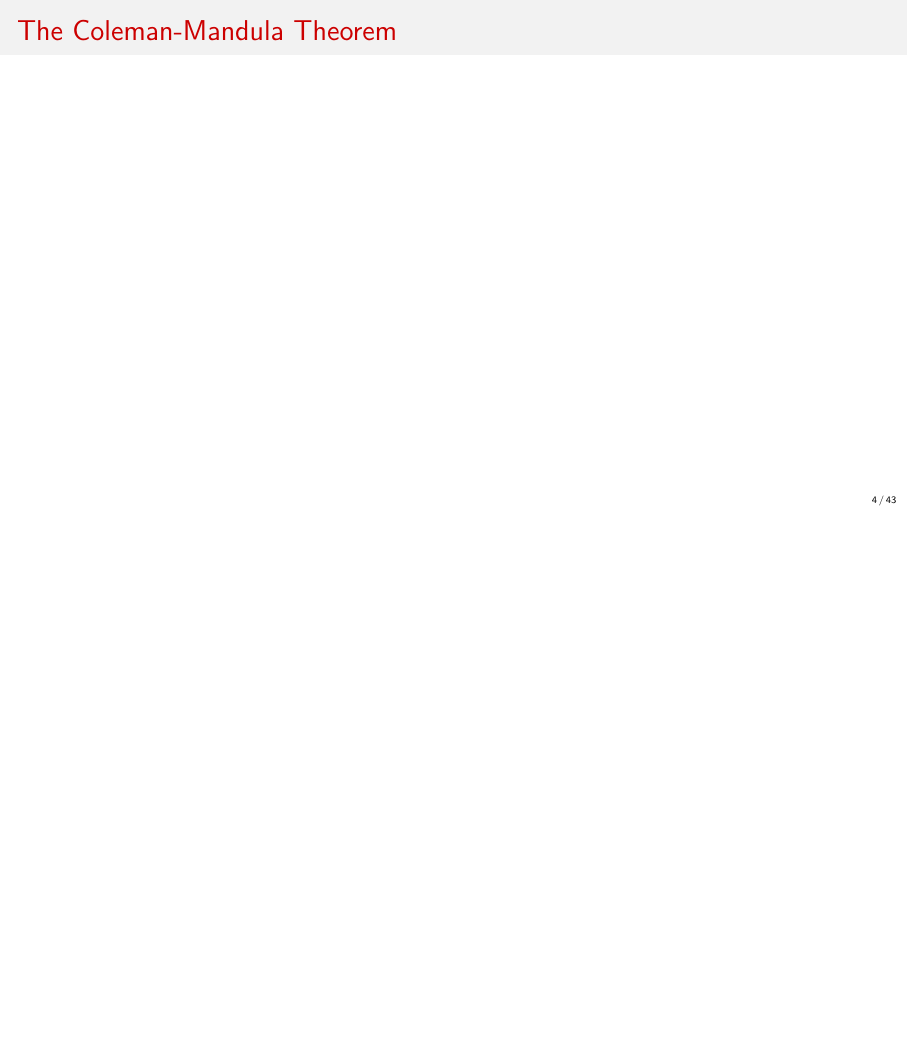
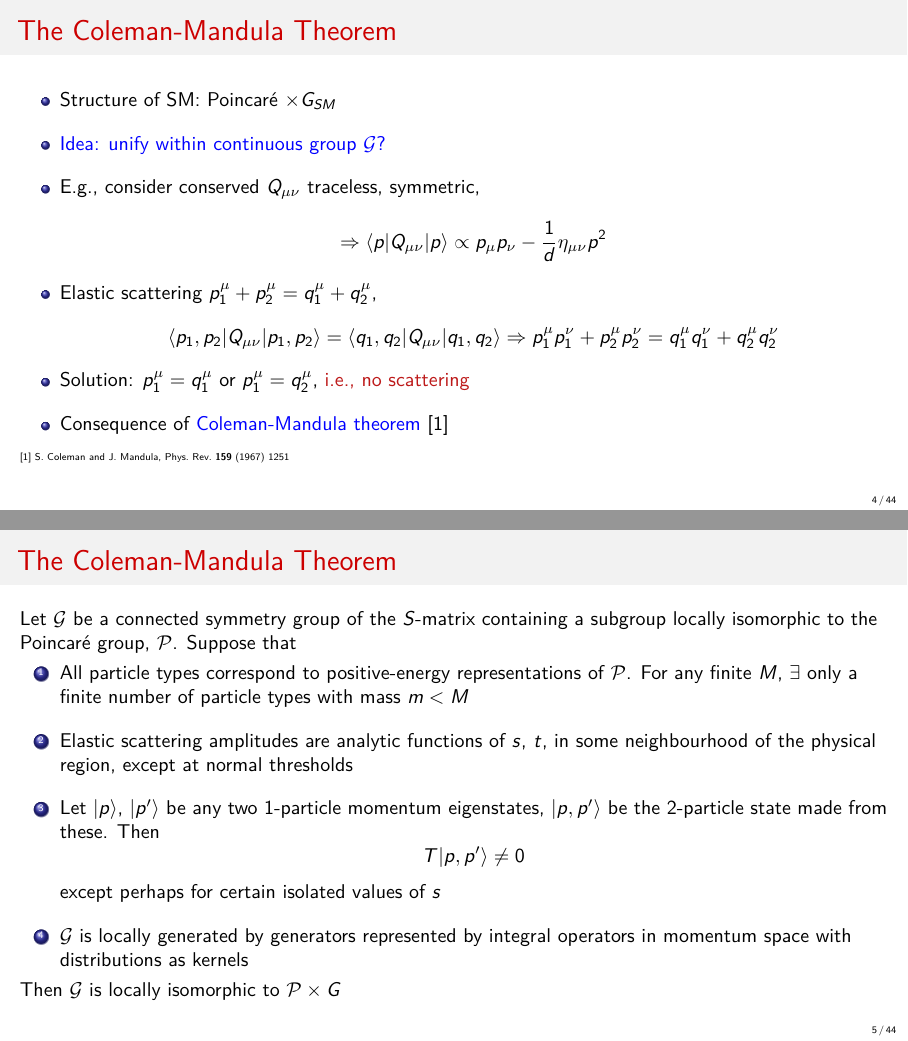
Before and after one commit to azedarach/seminar-prague-march-2018, LaTeX slides (DHarries_SUSY.tex): page 4 of 46 before the commit and pages 4 and 5 of 47 after it, the two joined at a grey line, the shorter picture padded with empty space. Compiled offline with pdfLaTeX; a LaTeX package or settings file that is missing is left out.

Commit message:
Add statement of CM theorem

```diff
--- a/DHarries_SUSY.tex
+++ b/DHarries_SUSY.tex
@@ -132,6 +132,53 @@
 %  - answer: no, due to CM (describe)
 \begin{frame}
   \frametitle{The Coleman-Mandula Theorem}
+  \begin{itemize}\itemsep1em
+  \item Structure of SM: Poincar\'{e} $\times G_{SM}$
+  \item {\color{blue} Idea: unify within continuous group $\mathcal{G}$?}
+  \item E.g., consider conserved $Q_{\mu\nu}$ traceless, symmetric,
+    \begin{equation*}
+      \Rightarrow \langle p | Q_{\mu\nu} | p \rangle \propto p_\mu p_\nu
+      - \frac{1}{d} \eta_{\mu\nu} p^2
+    \end{equation*}
+  \item Elastic scattering $p_1^\mu + p_2^\mu = q_1^\mu + q_2^\mu$,
+    \begin{equation*}
+      \langle p_1, p_2 | Q_{\mu\nu} | p_1, p_2 \rangle
+      = \langle q_1, q_2 | Q_{\mu\nu} | q_1, q_2 \rangle
+      \Rightarrow
+      p_1^\mu p_1^\nu + p_2^\mu p_2^\nu = q_1^\mu q_1^\nu + q_2^\mu q_2^\nu
+    \end{equation*}
+  \item Solution: $p_1^\mu = q_1^\mu$ or $p_1^\mu = q_2^\mu$, \alert{i.e.,
+    no scattering}
+  \item Consequence of {\color{blue} Coleman-Mandula theorem} [1]
+  \end{itemize}
+      {\tiny [1] S.~Coleman and J.~Mandula,
+        \href{http://dx.doi.org/10.1103/PhysRev.159.1251}{%
+          Phys.~Rev.~\textbf{159} (1967) 1251} }
+\end{frame}
+
+\begin{frame}
+  \frametitle{The Coleman-Mandula Theorem}
+  Let $\mathcal{G}$ be a connected symmetry group of the $S$-matrix
+  containing a subgroup locally isomorphic to the Poincar\'{e} group,
+  $\mathcal{P}$.  Suppose that
+    \begin{enumerate}\itemsep1em
+    \item All particle types correspond to positive-energy representations
+      of $\mathcal{P}$.  For any finite $M$, $\exists$ only a finite number
+      of particle types with mass $m < M$
+    \item Elastic scattering amplitudes are analytic functions of $s$, $t$,
+      in some neighbourhood of the physical region, except at normal
+      thresholds
+    \item Let $|p \rangle$, $| p^\prime \rangle$ be any two 1-particle
+      momentum eigenstates, $|p, p^\prime \rangle$ be the 2-particle state
+      made from these.  Then
+      \begin{equation*}
+        T|p, p^\prime\rangle \neq 0
+      \end{equation*}
+      except perhaps for certain isolated values of $s$
+    \item $\mathcal{G}$ is locally generated by generators represented by
+      integral operators in momentum space with distributions as kernels
+    \end{enumerate}
+    Then $\mathcal{G}$ is locally isomorphic to $\mathcal{P} \times G$
 \end{frame}
 
 % Evading CM theorem
```
